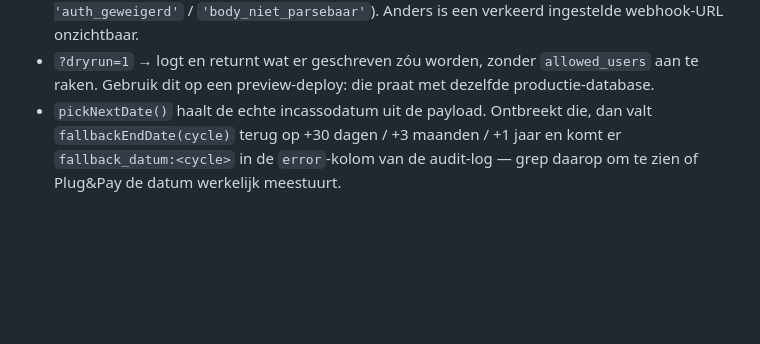
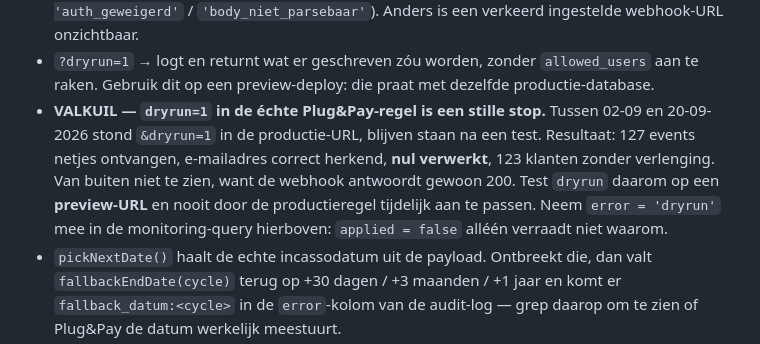
Before and after one commit to rubenzwinnen-bit/Prilleven_community, a Markdown page: api/CLAUDE.md, the part around the change. GitHub-like rendering; blank space fills up the shorter version.

Commit message:
Dryrun-valkuil bij de plugpay-webhook documenteren
Co-Authored-By: Claude Opus 5 <noreply@anthropic.com>

```diff
--- a/api/CLAUDE.md
+++ b/api/CLAUDE.md
@@ -74,6 +74,7 @@ Chatruimtes (topics + replies + admin). Eén function, rewrite: `/api/chat-rooms
 - **Monitoring:** deze storing is onzichtbaar van buiten — de webhook logt netjes en antwoordt 200, de schade komt pas weken later als einddatums verstrijken. Controleer periodiek: `select category, applied, count(*) from subscription_events where received_at > now() - interval '7 days' group by 1,2;`. Staat daar `applied = false` bij `activated`, dan komen betalingen niet door.
 - **Elke** call wordt gelogd in `subscription_events`, ook bij auth- of parsefout (`error: 'auth_geweigerd'` / `'body_niet_parsebaar'`). Anders is een verkeerd ingestelde webhook-URL onzichtbaar.
 - `?dryrun=1` → logt en returnt wat er geschreven zóu worden, zonder `allowed_users` aan te raken. Gebruik dit op een preview-deploy: die praat met dezelfde productie-database.
+- **VALKUIL — `dryrun=1` in de échte Plug&Pay-regel is een stille stop.** Tussen 02-09 en 20-09-2026 stond `&dryrun=1` in de productie-URL, blijven staan na een test. Resultaat: 127 events netjes ontvangen, e-mailadres correct herkend, **nul verwerkt**, 123 klanten zonder verlenging. Van buiten niet te zien, want de webhook antwoordt gewoon 200. Test `dryrun` daarom op een **preview-URL** en nooit door de productieregel tijdelijk aan te passen. Neem `error = 'dryrun'` mee in de monitoring-query hierboven: `applied = false` alléén verraadt niet waarom.
 - `pickNextDate()` haalt de echte incassodatum uit de payload. Ontbreekt die, dan valt `fallbackEndDate(cycle)` terug op +30 dagen / +3 maanden / +1 jaar en komt er `fallback_datum:<cycle>` in de `error`-kolom van de audit-log — grep daarop om te zien of Plug&Pay de datum werkelijk meestuurt.
 - **Grendel bij `activated`: een einddatum in het verleden wordt genegeerd** en vervangen door de fallback (`datum_in_verleden_genegeerd:<datum>` in de log). Anders zou een verkeerd gekozen veld (orderdatum, vorige periode) een lid met zijn eigen betaling buitensluiten.
 - Schrijft naar `allowed_users` (upsert bij activated, update anders) en roept `invalidateSubscriptionCache(email)` aan na success.
```
